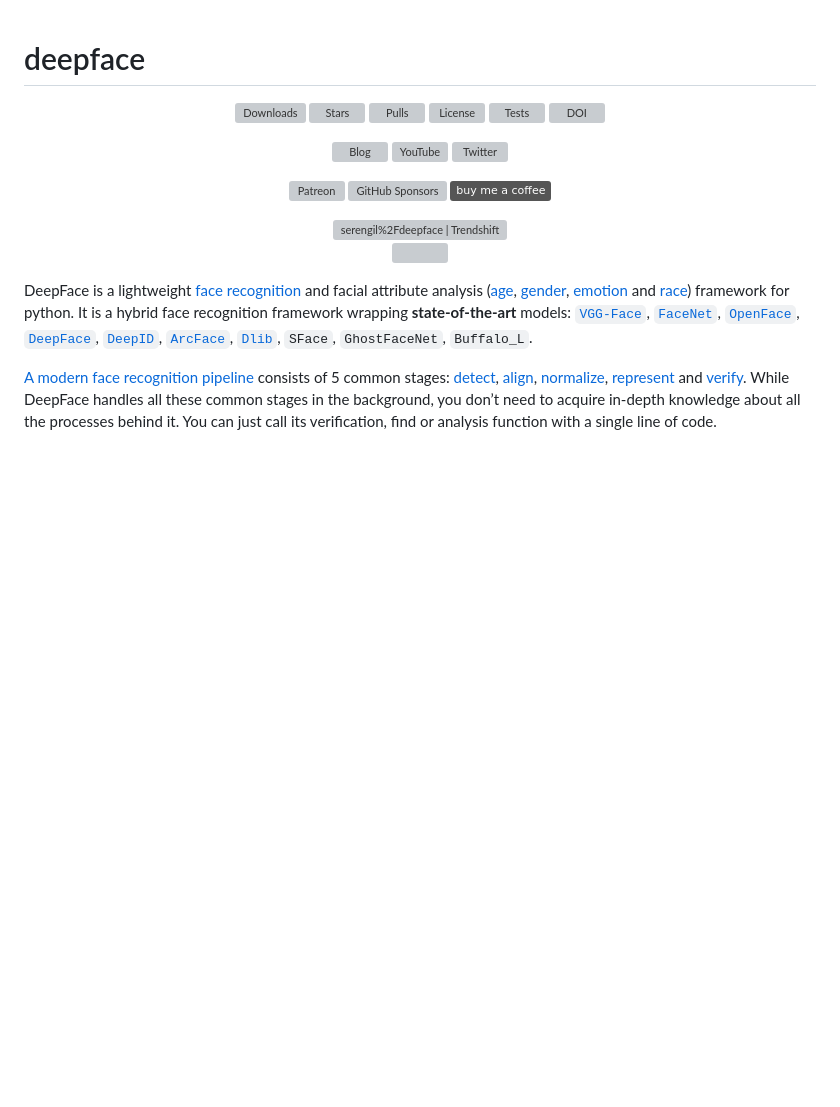
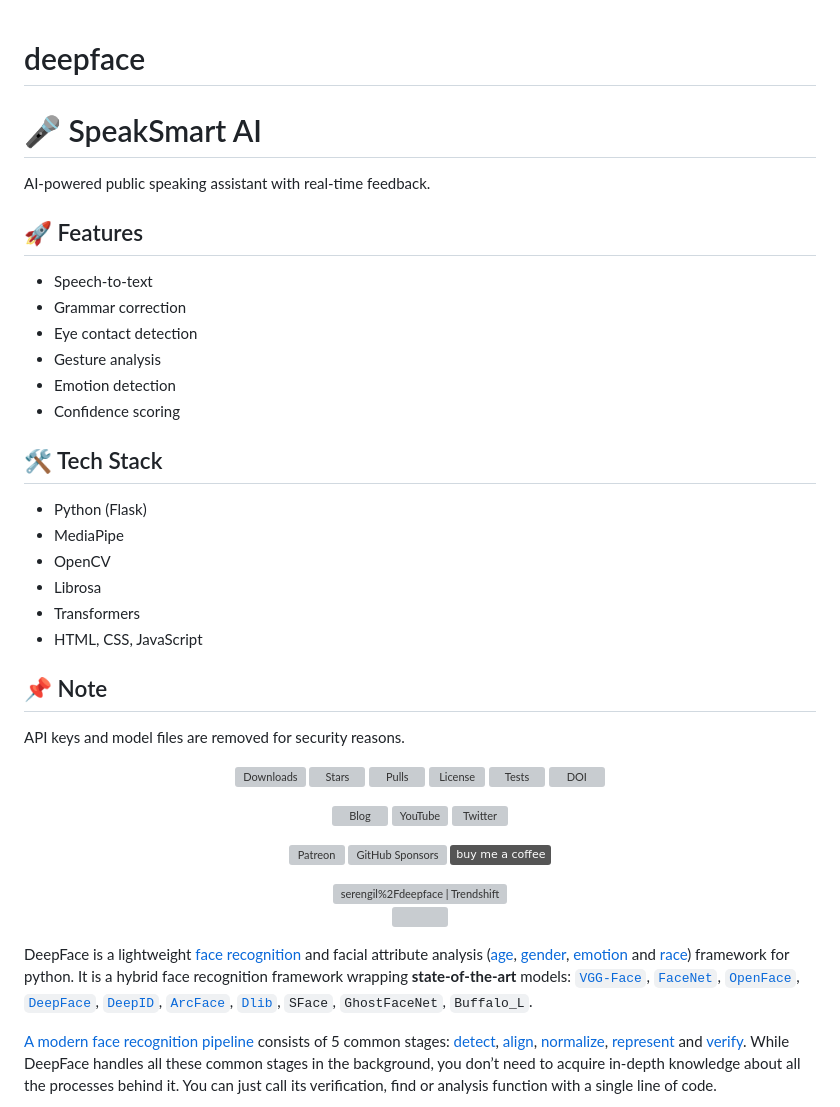
Before and after one commit to sandhya29-m/SpeakSmart-AI, a Markdown page: README.md, the part around the change. Rendered like a GitHub page; badges without logos; blank space fills up the shorter version; grey boxes are pictures that could not be loaded.

```diff
--- a/README.md
+++ b/README.md
@@ -1,5 +1,26 @@
 # deepface
+# 🎤 SpeakSmart AI
 
+AI-powered public speaking assistant with real-time feedback.
+
+## 🚀 Features
+- Speech-to-text
+- Grammar correction
+- Eye contact detection
+- Gesture analysis
+- Emotion detection
+- Confidence scoring
+
+## 🛠 Tech Stack
+- Python (Flask)
+- MediaPipe
+- OpenCV
+- Librosa
+- Transformers
+- HTML, CSS, JavaScript
+
+## 📌 Note
+API keys and model files are removed for security reasons.
 <div align="center">
 
 [![Downloads](https://static.pepy.tech/personalized-badge/deepface?period=total&units=international_system&left_color=grey&right_color=blue&left_text=downloads)](https://pepy.tech/project/deepface)
```
